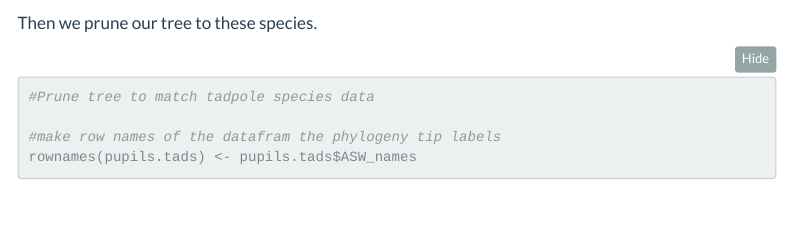
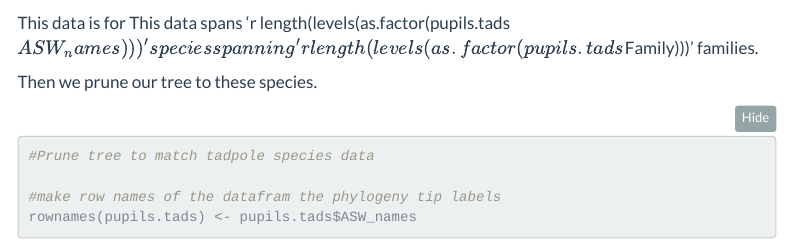
Before and after one commit to knthomas/amphibian-pupils, an R Markdown document (Analysis/2-tadpole_pupils.Rmd): the page in a window 1100 px wide, from 830 px down. Rendered offline with R 4.5, knitr and Pandoc, with nearby package versions; folded parts are opened; some code elsewhere in the file could not run offline; menus at the side of the page are left out.

Commit message:
fixed error in text

````diff
--- a/Analysis/2-tadpole_pupils.Rmd
+++ b/Analysis/2-tadpole_pupils.Rmd
@@ -71,6 +71,9 @@ pupils.tads <- pupil.data %>%
   filter(Tadpole_shape != "none")
 ```
 
+This data is for This data spans 'r length(levels(as.factor(pupils.tads$ASW_names)))'
+species spanning 'r length(levels(as.factor(pupils.tads$Family)))' families.
+
 Then we prune our tree to these species.
 
 ```{r}
````
Also changed, not shown: Analysis/2-tadpole_pupils.Rmd (2 more changed lines).
